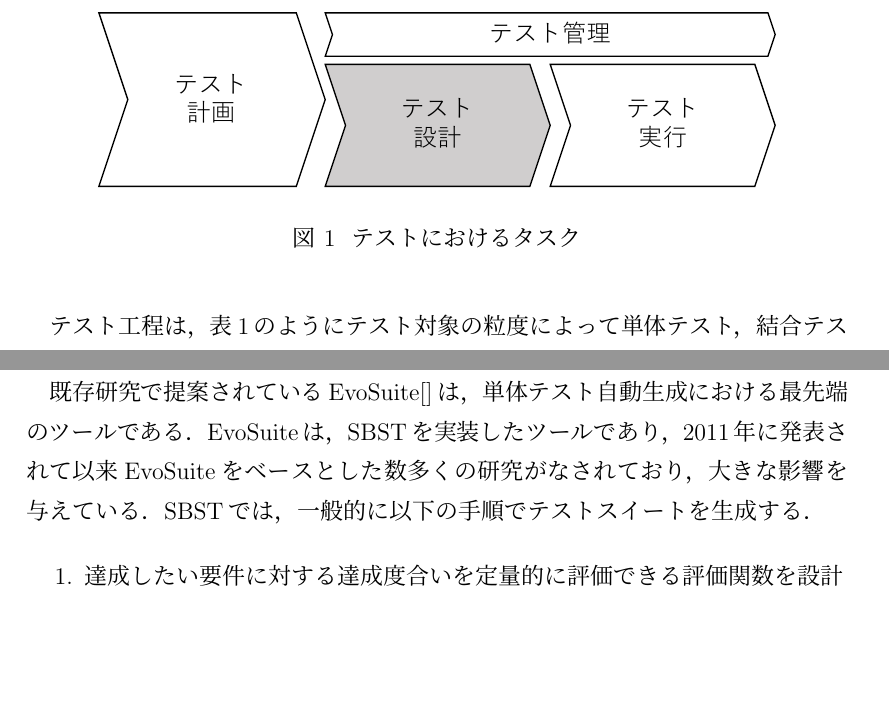
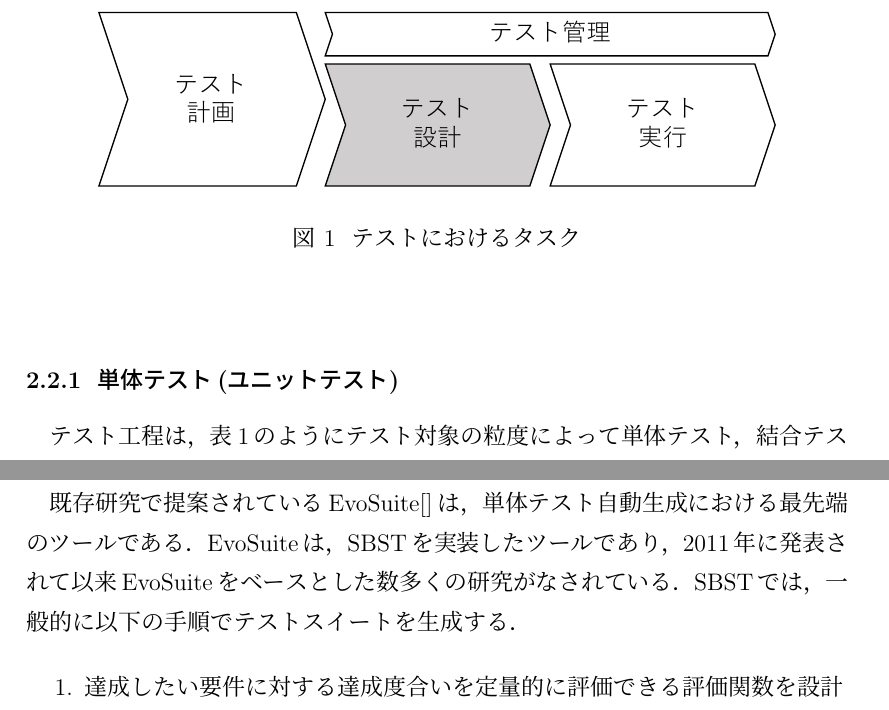
Before and after one commit to ryosuke-ku/mthesis-2020, a LaTeX thesis (Mtex/mthesis.tex): two parts of pages 13 and 20 of 47, joined at a grey line, cut so that both start at the same text, the shorter picture padded with empty space. Compiled offline with pLaTeX and dvipdfmx.

Commit message:
first commit

```diff
--- a/Mtex/mthesis.tex
+++ b/Mtex/mthesis.tex
@@ -349,6 +349,8 @@ Automatically generated tests tend to be less read-able and maintainable since t
   \end{center}
 \end{figure}
 
+\subsubsection{単体テスト(ユニットテスト)}
+
 テスト工程は，表\ref{test-variety}のようにテスト対象の粒度によって単体テスト，結合テスト，システムテストの3種類に分類される．
 
 \begin{table*}[t]
@@ -561,6 +563,6 @@ Fabio Palomba[]らは，既存の自動生成ツールによって生成され
 テスト工程の支援するために様々なテストコード自動生成技術が提案されている．既存の研究 [13] は，既存のテストケースを再利用，自動生成，または再適用することによって，ソフトウェア開発のテスト工程における時間とコストを大幅に節約できることを示している．テスト生成技術は，主にランダムテスト(RT)，記号実行(SE)，サーチベーステスト(SBST)，モデルベース(MBT)，組み合わせテストの5つに分類できる．SEはさらに静的記号実行(SSE)と動的記号実行(DSE)に分けられる．
 
-既存研究で提案されているEvoSuite[]は，単体テスト自動生成における最先端のツールである．EvoSuiteは，SBSTを実装したツールであり，2011年に発表されて以来EvoSuiteをベースとした数多くの研究がなされており，大きな影響を与えている．SBSTでは，一般的に以下の手順でテストスイートを生成する．
+既存研究で提案されているEvoSuite[]は，単体テスト自動生成における最先端のツールである．EvoSuiteは，SBSTを実装したツールであり，2011年に発表されて以来EvoSuiteをベースとした数多くの研究がなされている．SBSTでは，一般的に以下の手順でテストスイートを生成する．
 
 \begin{enumerate}
   \item 達成したい要件に対する達成度合いを定量的に評価できる評価関数を設計
```
Also changed, not shown: Mtex/mthesis.pdf, Mtex/mthesis.tex (2 more changed lines), 8 other files.
